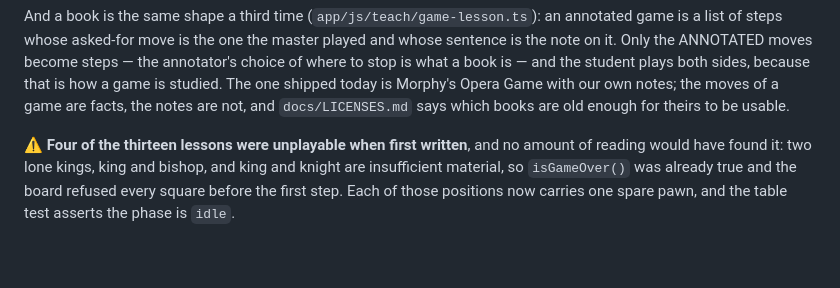
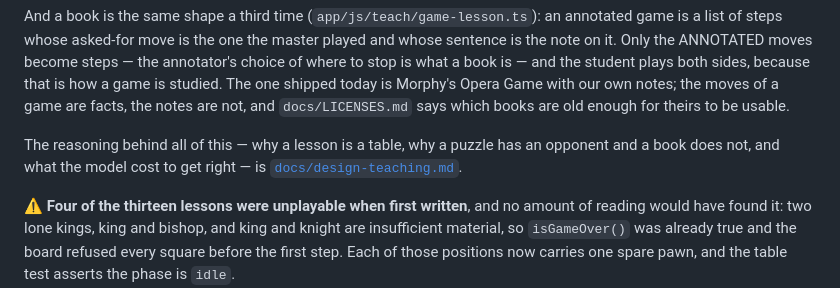
Before and after one commit to the-inclusionist/game-chess, a Markdown page: README.md, the part around the change. Rendered like a GitHub page; blank space fills up the shorter version.

```diff
--- a/README.md
+++ b/README.md
@@ -63,6 +63,9 @@ it. Only the ANNOTATED moves become steps — the annotator's choice of where to
 is — and the student plays both sides, because that is how a game is studied. The one shipped today
 is Morphy's Opera Game with our own notes; the moves of a game are facts, the notes are not, and
 `docs/LICENSES.md` says which books are old enough for theirs to be usable.
+
+The reasoning behind all of this — why a lesson is a table, why a puzzle has an opponent and a book
+does not, and what the model cost to get right — is [`docs/design-teaching.md`](docs/design-teaching.md).
 
 ⚠️ **Four of the thirteen lessons were unplayable when first written**, and no amount of reading
 would have found it: two lone kings, king and bishop, and king and knight are insufficient material,
```
Also changed, not shown: docs/design-teaching.md (added, +147 -0 lines).
